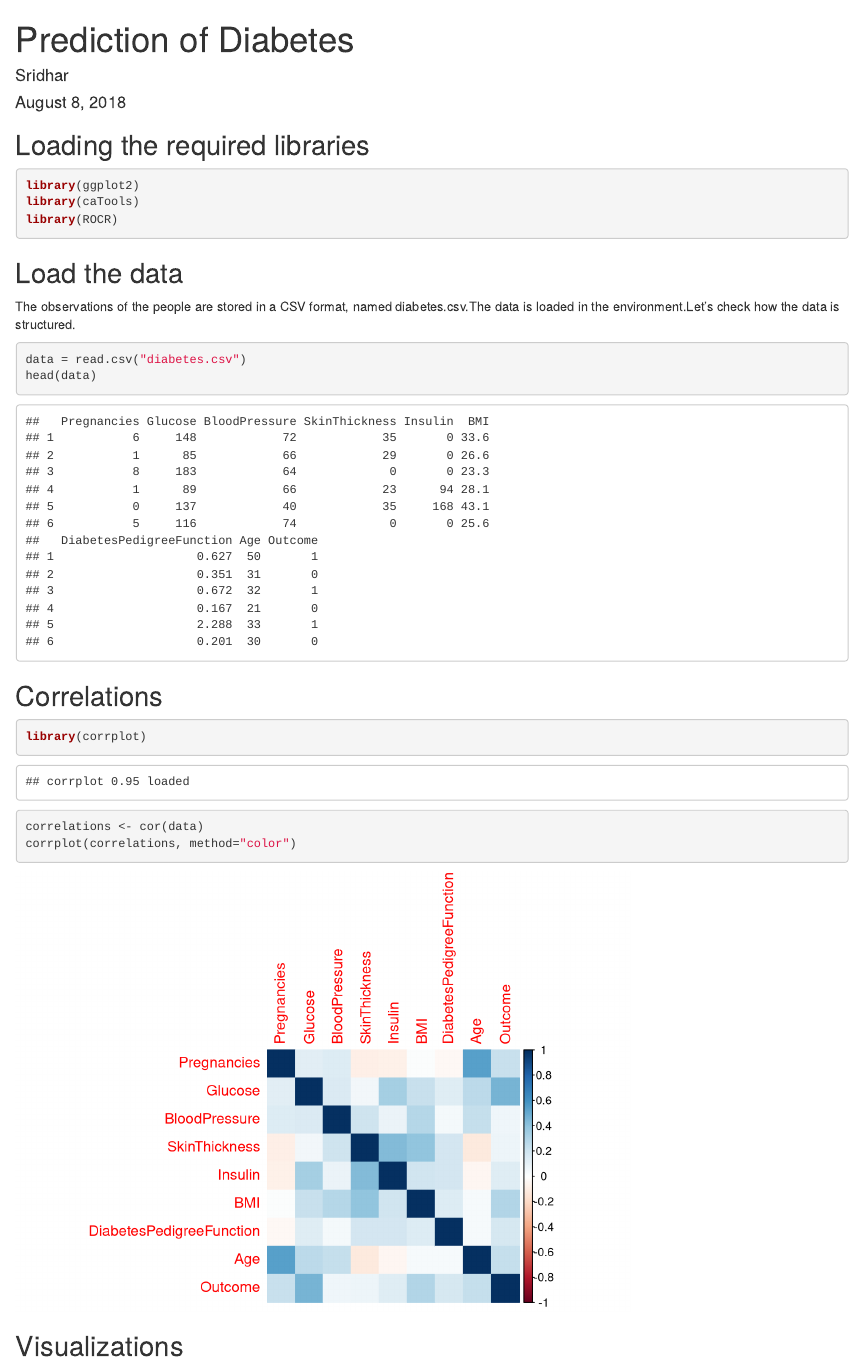
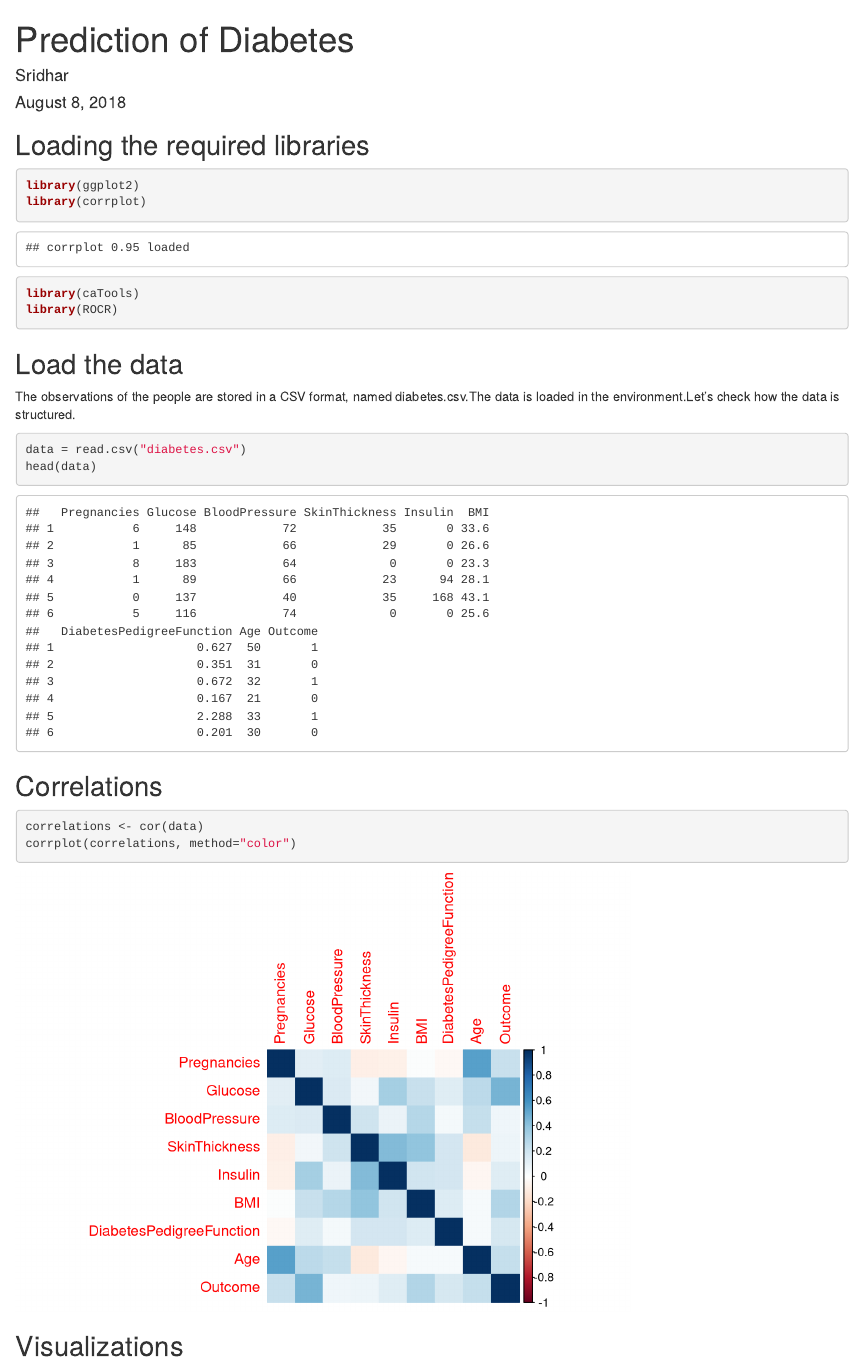
Before and after one commit to SridharCR/Diabetes_Prediction, an R Markdown document (Prediction.rmd): the page in a window 1100 px wide, from its top. Rendered offline with R 4.5, knitr and Pandoc, with nearby package versions; drawn as R Markdown's standard HTML page in place of the format the file asks for.

Commit message:
End of the day

````diff
--- a/Prediction.rmd
+++ b/Prediction.rmd
@@ -2,12 +2,16 @@
 title: "Prediction of Diabetes"
 author: "Sridhar"
 date: "August 8, 2018"
-output: html_document
+output:
+  prettydoc::html_pretty:
+    theme: cayman
+    highlight: github
 ---
 
 ## Loading the required libraries
 ```{r}
 library(ggplot2)
+library(corrplot)
 library(caTools)
 library(ROCR)
 ```
@@ -21,7 +25,7 @@ head(data)
 
 ## Correlations
 ```{r}
-library(corrplot)
+
 correlations <- cor(data)
 corrplot(correlations, method="color")
 ```
````
Also changed, not shown: .RData, Prediction.html, 1 other file.
